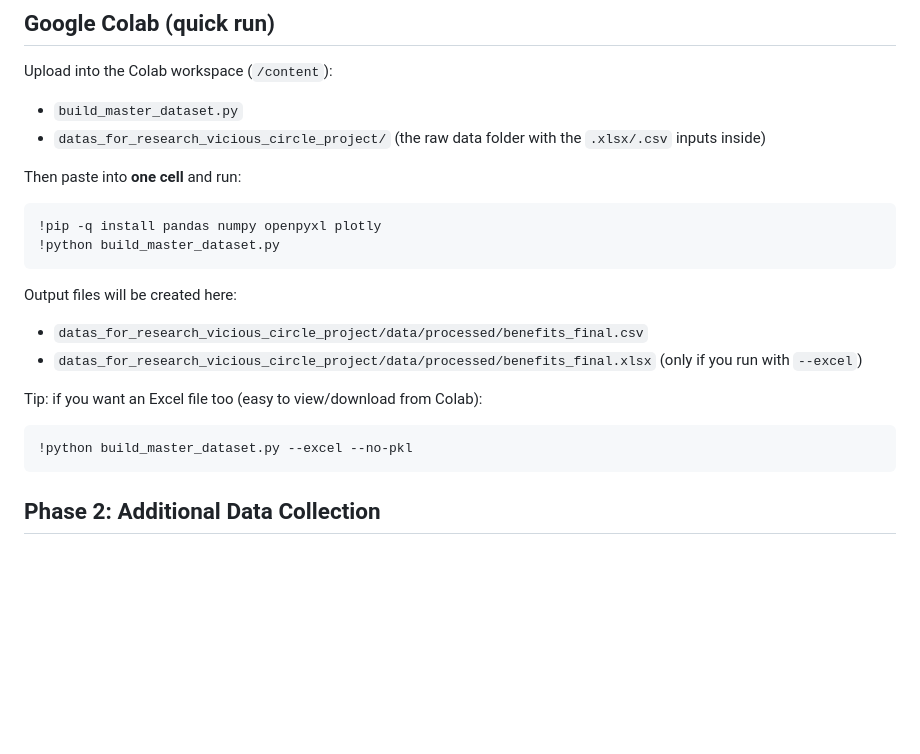
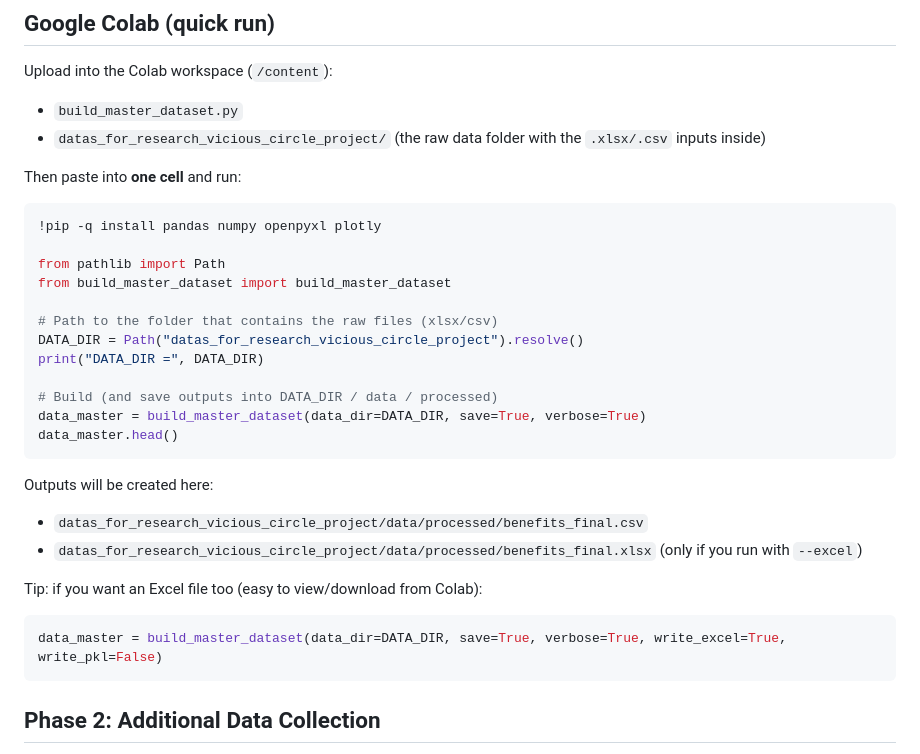
Before and after one commit to TovTechOrg/research-vicious-circle, a Markdown page: README.md, the part around the change. Drawn GitHub-style; blank space fills up the shorter version.

Commit message:
Update Colab instructions to import + run

````diff
--- a/README.md
+++ b/README.md
@@ -91,17 +91,27 @@ Then paste into **one cell** and run:
 
 ```python
 !pip -q install pandas numpy openpyxl plotly
-!python build_master_dataset.py
+
+from pathlib import Path
+from build_master_dataset import build_master_dataset
+
+# Path to the folder that contains the raw files (xlsx/csv)
+DATA_DIR = Path("datas_for_research_vicious_circle_project").resolve()
+print("DATA_DIR =", DATA_DIR)
+
+# Build (and save outputs into DATA_DIR / data / processed)
+data_master = build_master_dataset(data_dir=DATA_DIR, save=True, verbose=True)
+data_master.head()
 ```
 
-Output files will be created here:
+Outputs will be created here:
 - `datas_for_research_vicious_circle_project/data/processed/benefits_final.csv`
 - `datas_for_research_vicious_circle_project/data/processed/benefits_final.xlsx` (only if you run with `--excel`)
 
 Tip: if you want an Excel file too (easy to view/download from Colab):
 
 ```python
-!python build_master_dataset.py --excel --no-pkl
+data_master = build_master_dataset(data_dir=DATA_DIR, save=True, verbose=True, write_excel=True, write_pkl=False)
 ```
 
 ## Phase 2: Additional Data Collection
````
